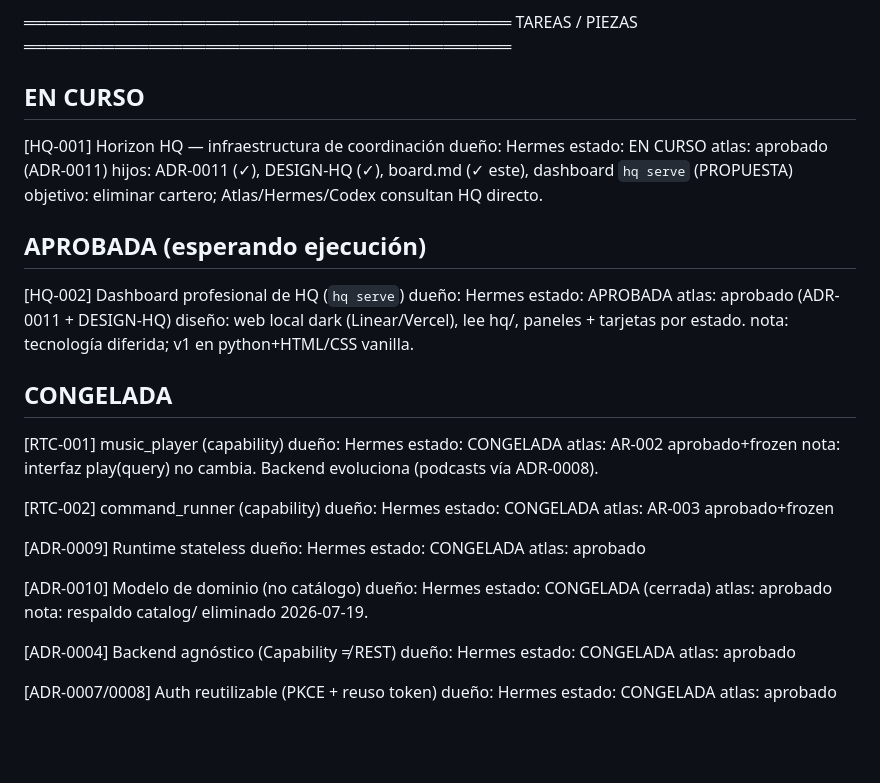
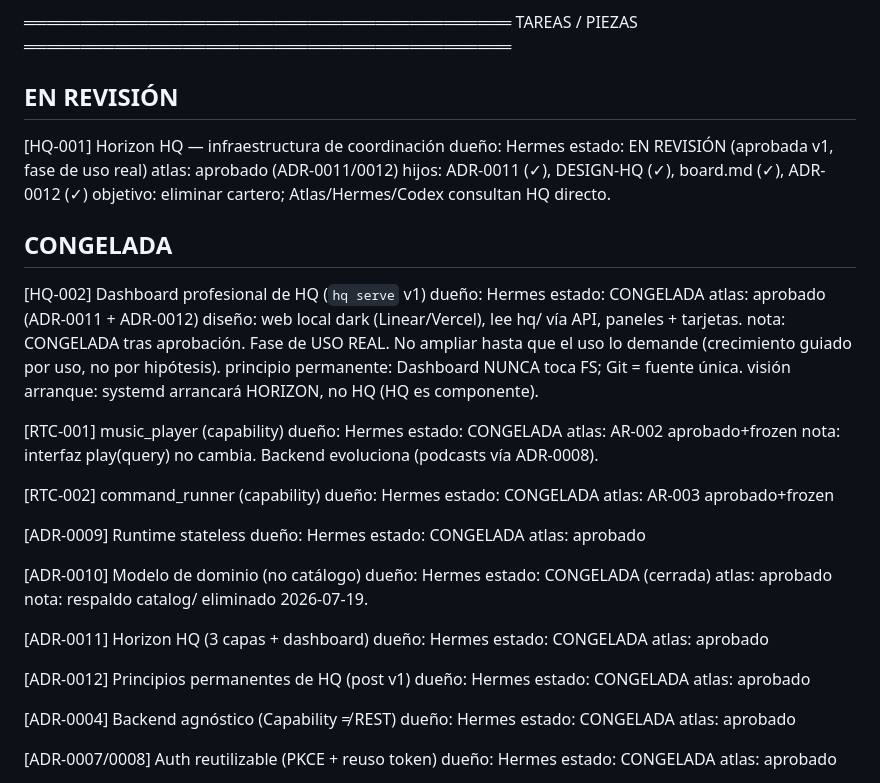
Before and after one commit to blanco-lab/runtime, a Markdown page: hq/board.md, the part around the change. Rendered like a GitHub page; blank space fills up the shorter version.

Commit message:
docs(hq): cierra HQ Serve v1 (aprobado+congelado) — ADR-0012 principios permanentes

```diff
--- a/hq/board.md
+++ b/hq/board.md
@@ -20,21 +20,22 @@ LEYENDA DE ESTADOS
 TAREAS / PIEZAS
 ═══════════════════════════════════════════
 
-## EN CURSO
+## EN REVISIÓN
 
 [HQ-001] Horizon HQ — infraestructura de coordinación
-  dueño: Hermes  estado: EN CURSO  atlas: aprobado (ADR-0011)
-  hijos: ADR-0011 (✓), DESIGN-HQ (✓), board.md (✓ este), dashboard `hq serve` (PROPUESTA)
+  dueño: Hermes  estado: EN REVISIÓN (aprobada v1, fase de uso real)  atlas: aprobado (ADR-0011/0012)
+  hijos: ADR-0011 (✓), DESIGN-HQ (✓), board.md (✓), ADR-0012 (✓)
   objetivo: eliminar cartero; Atlas/Hermes/Codex consultan HQ directo.
 
-## APROBADA (esperando ejecución)
+## CONGELADA
 
-[HQ-002] Dashboard profesional de HQ (`hq serve`)
-  dueño: Hermes  estado: APROBADA  atlas: aprobado (ADR-0011 + DESIGN-HQ)
-  diseño: web local dark (Linear/Vercel), lee hq/, paneles + tarjetas por estado.
-  nota: tecnología diferida; v1 en python+HTML/CSS vanilla.
-
-## CONGELADA
+[HQ-002] Dashboard profesional de HQ (`hq serve` v1)
+  dueño: Hermes  estado: CONGELADA  atlas: aprobado (ADR-0011 + ADR-0012)
+  diseño: web local dark (Linear/Vercel), lee hq/ vía API, paneles + tarjetas.
+  nota: CONGELADA tras aprobación. Fase de USO REAL. No ampliar hasta que
+  el uso lo demande (crecimiento guiado por uso, no por hipótesis).
+  principio permanente: Dashboard NUNCA toca FS; Git = fuente única.
+  visión arranque: systemd arrancará HORIZON, no HQ (HQ es componente).
 
 [RTC-001] music_player (capability)
   dueño: Hermes  estado: CONGELADA  atlas: AR-002 aprobado+frozen
@@ -49,6 +50,12 @@ TAREAS / PIEZAS
 [ADR-0010] Modelo de dominio (no catálogo)
   dueño: Hermes  estado: CONGELADA (cerrada)  atlas: aprobado
   nota: respaldo catalog/ eliminado 2026-07-19.
+
+[ADR-0011] Horizon HQ (3 capas + dashboard)
+  dueño: Hermes  estado: CONGELADA  atlas: aprobado
+
+[ADR-0012] Principios permanentes de HQ (post v1)
+  dueño: Hermes  estado: CONGELADA  atlas: aprobado
 
 [ADR-0004] Backend agnóstico (Capability ≠ REST)
   dueño: Hermes  estado: CONGELADA  atlas: aprobado
```
Also changed, not shown: hq/decisions/ADR-0012-hq-principles.md (added, +33 -0 lines), hq/reports/REPORT-hq-serve-cierre-atlas.md (added, +45 -0 lines).
